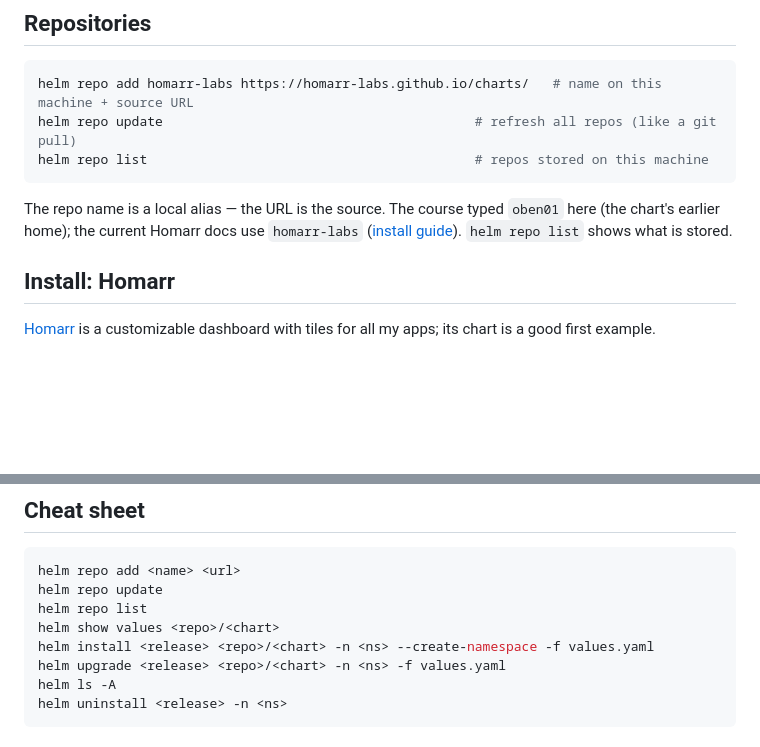
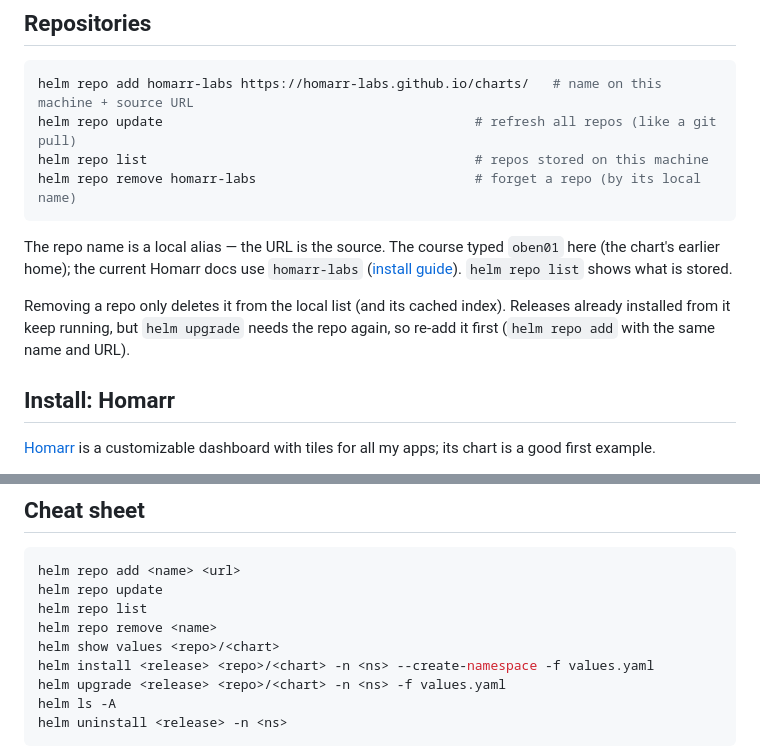
Before and after one commit to XSnelliusX/tryout-lab, a Markdown page: kubernetes/helm/helm.md, 2 parts joined by grey strips. Rendered like a GitHub page; blank space fills up the shorter version.

Commit message:
udemy: helm repo remove

````diff
--- a/kubernetes/helm/helm.md
+++ b/kubernetes/helm/helm.md
@@ -27,9 +27,12 @@ helm help
 helm repo add homarr-labs https://homarr-labs.github.io/charts/   # name on this machine + source URL
 helm repo update                                        # refresh all repos (like a git pull)
 helm repo list                                          # repos stored on this machine
+helm repo remove homarr-labs                            # forget a repo (by its local name)
 ```
 
 The repo name is a local alias — the URL is the source. The course typed `oben01` here (the chart's earlier home); the current Homarr docs use `homarr-labs` ([install guide](https://homarr.dev/docs/getting-started/installation/helm/)). `helm repo list` shows what is stored.
+
+Removing a repo only deletes it from the local list (and its cached index). Releases already installed from it keep running, but `helm upgrade` needs the repo again, so re-add it first (`helm repo add` with the same name and URL).
 
 ## Install: Homarr
 
@@ -151,6 +154,7 @@ Use case: several similar apps that differ only in replicas or environment — p
 helm repo add <name> <url>
 helm repo update
 helm repo list
+helm repo remove <name>
 helm show values <repo>/<chart>
 helm install <release> <repo>/<chart> -n <ns> --create-namespace -f values.yaml
 helm upgrade <release> <repo>/<chart> -n <ns> -f values.yaml
````
